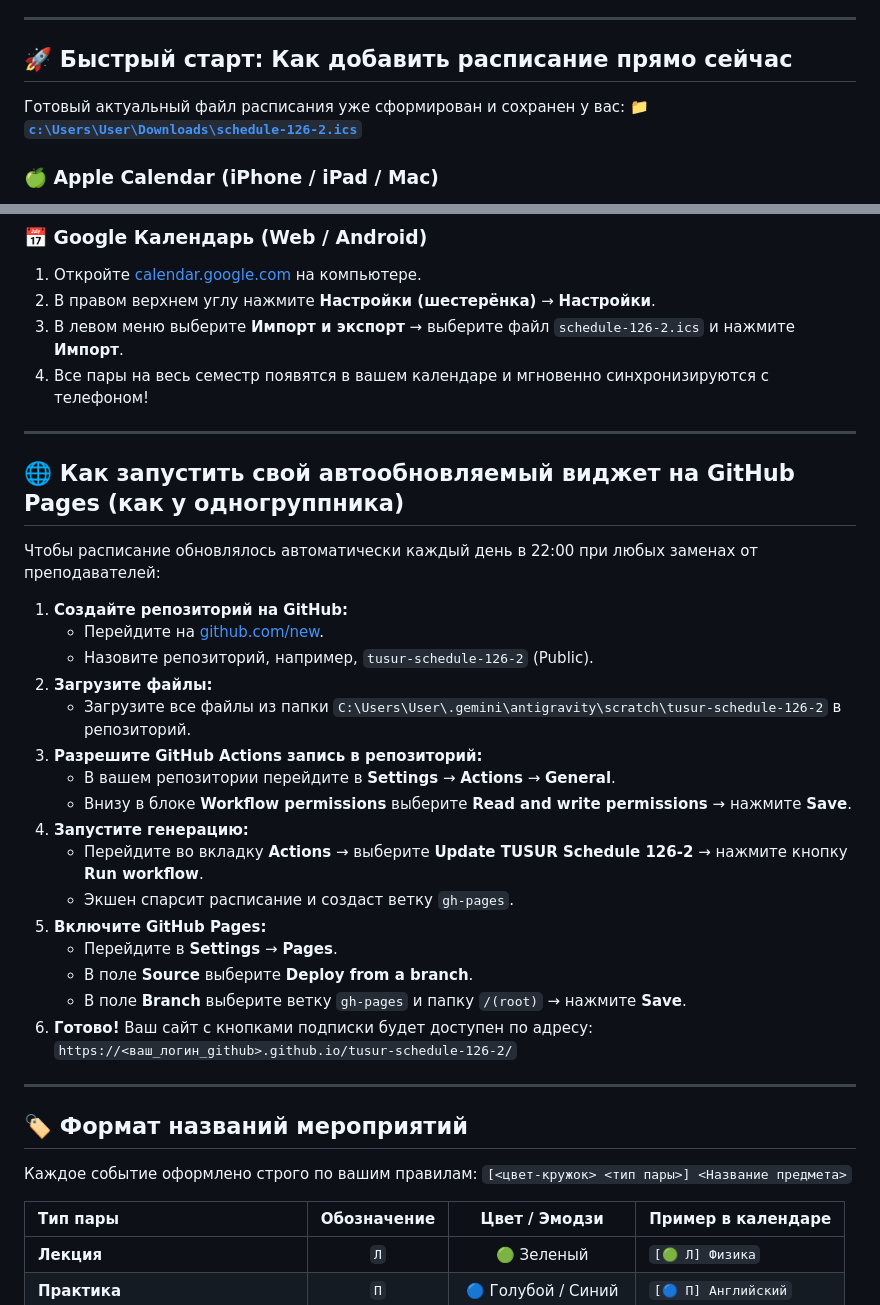
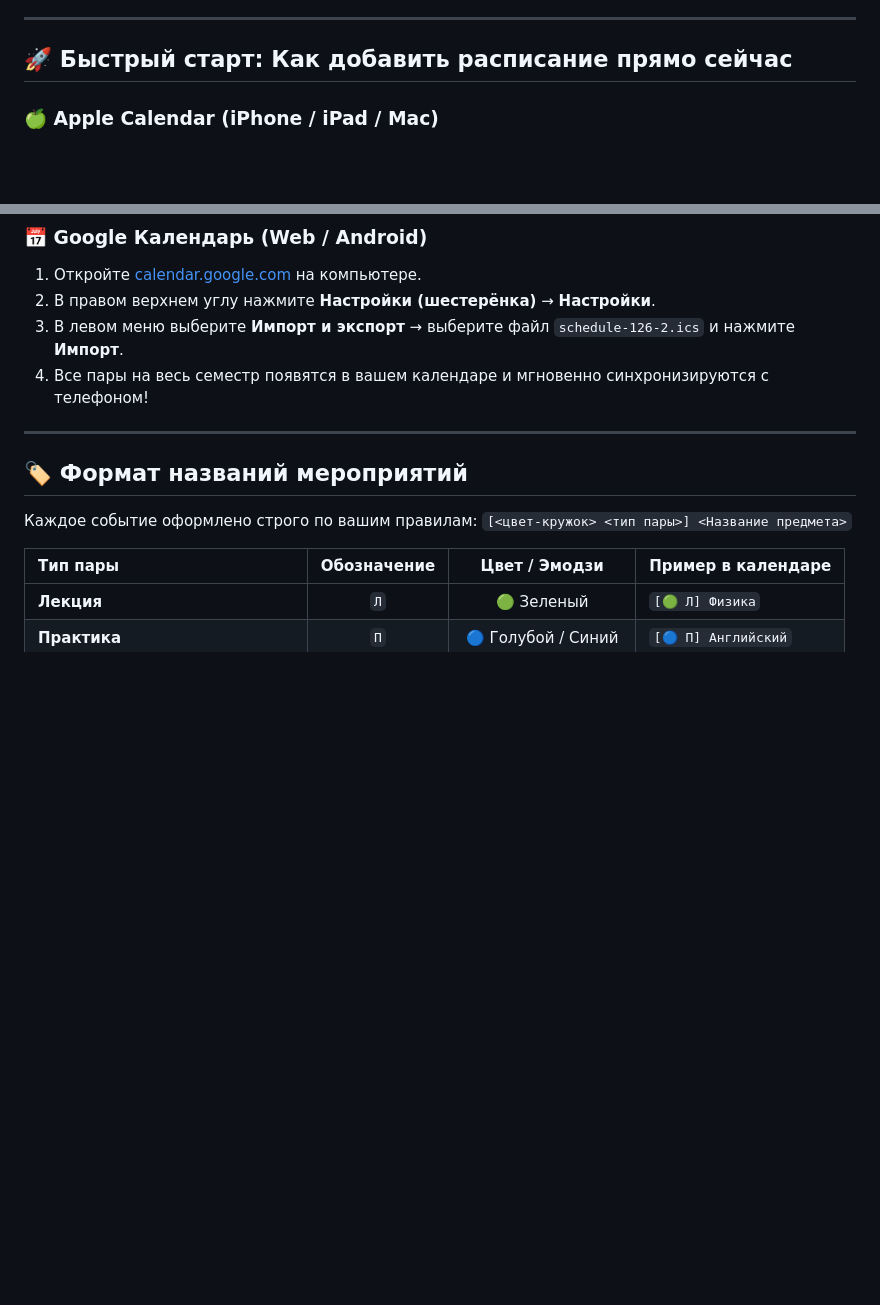
Before and after one commit to qsumrmercy/tusur-schedule-126-2, a Markdown page: README.md, 2 parts joined by grey strips. Rendered like a GitHub page; blank space fills up the shorter version.

```diff
--- a/README.md
+++ b/README.md
@@ -8,9 +8,6 @@
 
 ## 🚀 Быстрый старт: Как добавить расписание прямо сейчас
 
-Готовый актуальный файл расписания уже сформирован и сохранен у вас:
-📁 **[`c:\Users\User\Downloads\schedule-126-2.ics`](file:///c:/Users/User/Downloads/schedule-126-2.ics)**
-
 ### 🍏 Apple Calendar (iPhone / iPad / Mac)
 1. **На Mac:** Дважды кликните по файлу `schedule-126-2.ics` → выберите календарь, в который хотите добавить события.
 2. **На iPhone:** Отправьте файл себе в Telegram (в «Избранное») или откройте через «Файлы» → нажмите «Добавить все события».
@@ -20,30 +17,6 @@
 2. В правом верхнем углу нажмите **Настройки (шестерёнка)** → **Настройки**.
 3. В левом меню выберите **Импорт и экспорт** → выберите файл `schedule-126-2.ics` и нажмите **Импорт**.
 4. Все пары на весь семестр появятся в вашем календаре и мгновенно синхронизируются с телефоном!
-
----
-
-## 🌐 Как запустить свой автообновляемый виджет на GitHub Pages (как у одногруппника)
-
-Чтобы расписание обновлялось автоматически каждый день в 22:00 при любых заменах от преподавателей:
-
-1. **Создайте репозиторий на GitHub:**
-   - Перейдите на [github.com/new](https://github.com/new).
-   - Назовите репозиторий, например, `tusur-schedule-126-2` (Public).
-2. **Загрузите файлы:**
-   - Загрузите все файлы из папки `C:\Users\User\.gemini\antigravity\scratch\tusur-schedule-126-2` в репозиторий.
-3. **Разрешите GitHub Actions запись в репозиторий:**
-   - В вашем репозитории перейдите в **Settings** → **Actions** → **General**.
-   - Внизу в блоке **Workflow permissions** выберите **Read and write permissions** → нажмите **Save**.
-4. **Запустите генерацию:**
-   - Перейдите во вкладку **Actions** → выберите **Update TUSUR Schedule 126-2** → нажмите кнопку **Run workflow**.
-   - Экшен спарсит расписание и создаст ветку `gh-pages`.
-5. **Включите GitHub Pages:**
-   - Перейдите в **Settings** → **Pages**.
-   - В поле **Source** выберите **Deploy from a branch**.
-   - В поле **Branch** выберите ветку `gh-pages` и папку `/(root)` → нажмите **Save**.
-6. **Готово!** Ваш сайт с кнопками подписки будет доступен по адресу:
-   `https://<ваш_логин_github>.github.io/tusur-schedule-126-2/`
 
 ---
 
```
